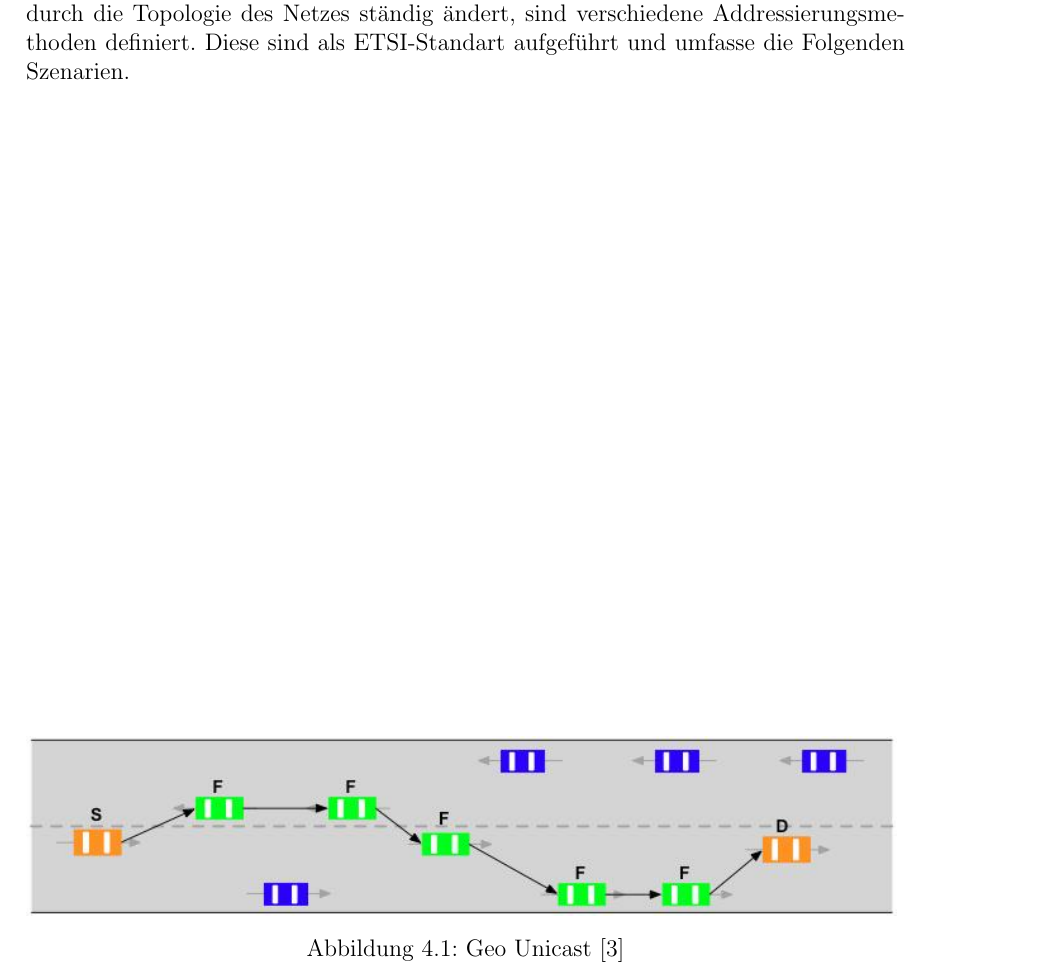
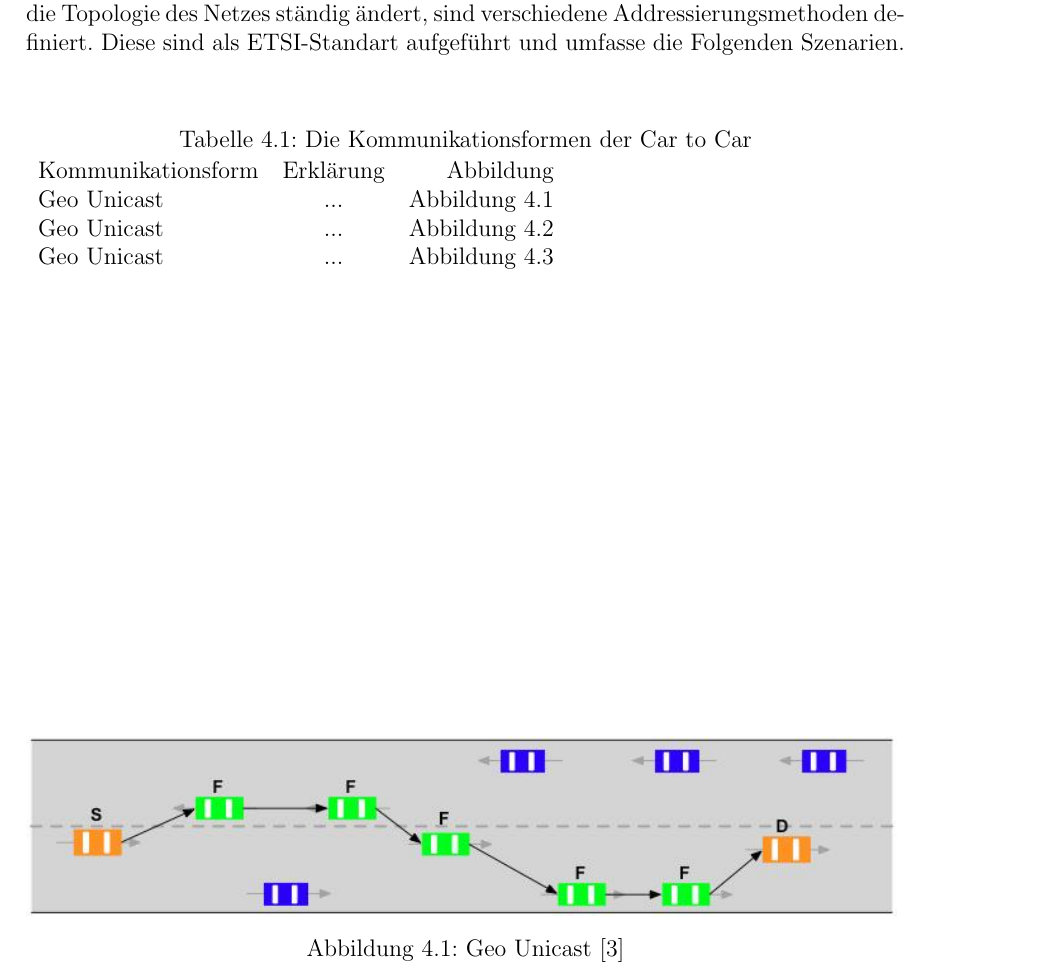
Before and after one commit to dkadio/C2C, a LaTeX document (Ausarbeitung/ausarbeitung.tex, which reads Ausarbeitung/content/chapter/03_networklayer.tex): part of page 21 of 33, cut so that both start at the same text. Compiled offline with pdfLaTeX.

Commit message:
tabelle zu kformen

```diff
--- a/Ausarbeitung/content/chapter/03_networklayer.tex
+++ b/Ausarbeitung/content/chapter/03_networklayer.tex
@@ -3,6 +3,16 @@
 \section{Congestion Control\label{sec:congestioncontrol}}
 \section{Geo Routing\label{sec:georouting}}
 Da sich die Fahrzeuge andauernd mit hoher Geschwindigkeit bewegen und sich dadurch die Topologie des Netzes ständig ändert, sind verschiedene Addressierungsmethoden definiert. Diese sind als ETSI-Standart aufgeführt und umfasse die Folgenden Szenarien.
+\begin{table}[h]
+ \caption{Die Kommunikationsformen der Car to Car}
+\begin{tabular}{lcr}
+  Kommunikationsform  & Erklärung & Abbildung \\
+  Geo Unicast & ... & \autoref{fig:geounicast} \\
+  Geo Unicast & ... & \autoref{fig:tsc} \\
+  Geo Unicast & ... & \autoref{fig:gsb} \\
+\end{tabular}
+\end{table}
+
 
 \begin{figure}
 \includegraphics[width=0.99\textwidth]{content/images/03_networklayer/GeoUnicast.jpg}
```
